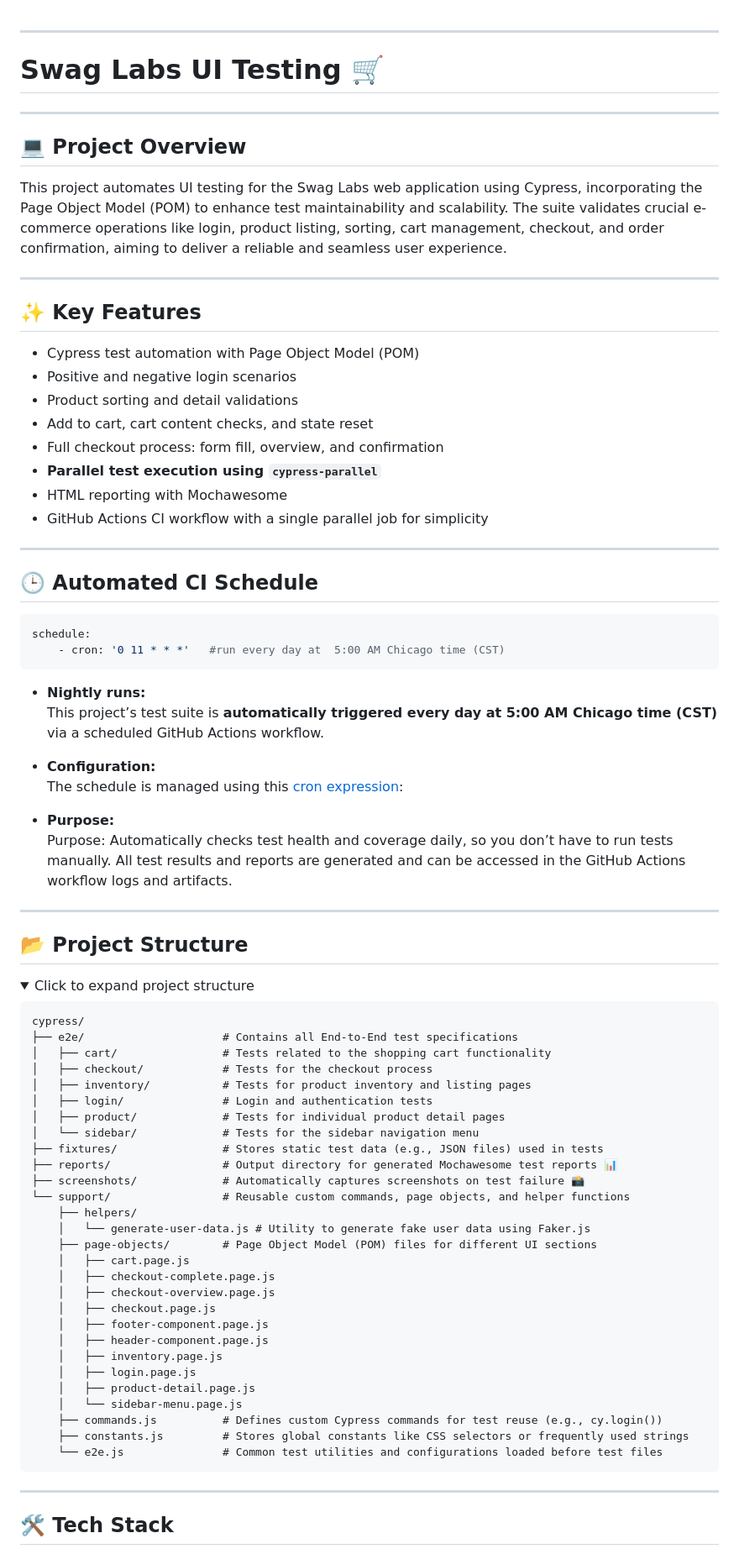
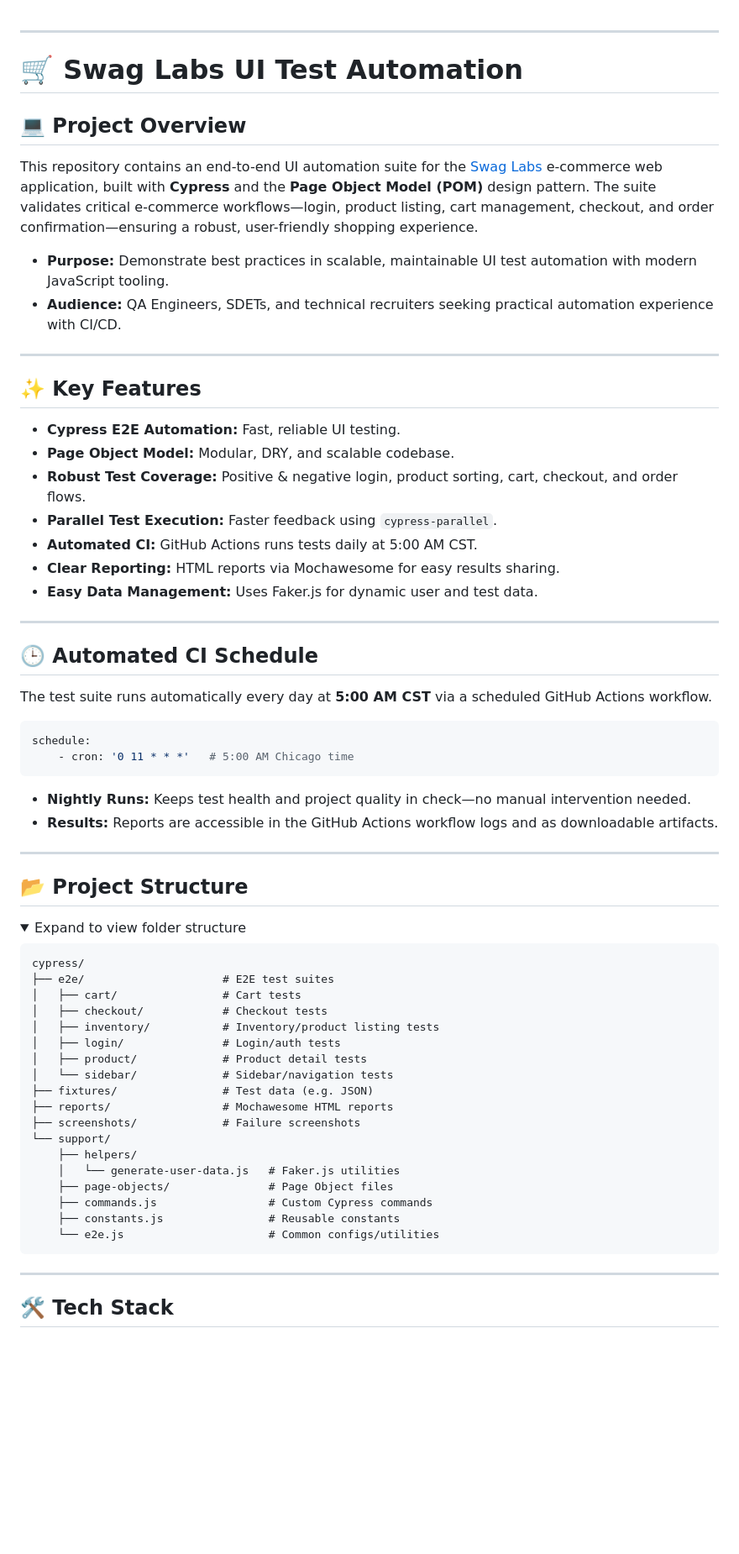
Before and after one commit to Nara-Bayaraa/Swag-Labs, a Markdown page: README.md, the part around the change printed below. Shown: that part at 84% size. GitHub-like rendering; folded sections open; blank space fills up the shorter version.

````diff
--- a/README.md
+++ b/README.md
@@ -1,89 +1,72 @@
 ---
-#  Swag Labs UI Testing 🛒
 
----
+# 🛒 Swag Labs UI Test Automation
 
 ## 💻 Project Overview
 
-This project automates UI testing for the Swag Labs web application using Cypress, incorporating the Page Object Model (POM) to enhance test maintainability and scalability.
-The suite validates crucial e-commerce operations like login, product listing, sorting, cart management, checkout, and order confirmation, aiming to deliver a reliable and seamless user experience.
+This repository contains an end-to-end UI automation suite for the [Swag Labs](https://www.saucedemo.com/) e-commerce web application, built with **Cypress** and the **Page Object Model (POM)** design pattern.
+The suite validates critical e-commerce workflows—login, product listing, cart management, checkout, and order confirmation—ensuring a robust, user-friendly shopping experience.
+
+* **Purpose:** Demonstrate best practices in scalable, maintainable UI test automation with modern JavaScript tooling.
+* **Audience:** QA Engineers, SDETs, and technical recruiters seeking practical automation experience with CI/CD.
 
 ---
 
 ## ✨ Key Features
 
-* Cypress test automation with Page Object Model (POM)
-* Positive and negative login scenarios
-* Product sorting and detail validations
-* Add to cart, cart content checks, and state reset
-* Full checkout process: form fill, overview, and confirmation
-* **Parallel test execution using `cypress-parallel`**
-* HTML reporting with Mochawesome
-* GitHub Actions CI workflow with a single parallel job for simplicity
+* **Cypress E2E Automation:** Fast, reliable UI testing.
+* **Page Object Model:** Modular, DRY, and scalable codebase.
+* **Robust Test Coverage:** Positive & negative login, product sorting, cart, checkout, and order flows.
+* **Parallel Test Execution:** Faster feedback using `cypress-parallel`.
+* **Automated CI:** GitHub Actions runs tests daily at 5:00 AM CST.
+* **Clear Reporting:** HTML reports via Mochawesome for easy results sharing.
+* **Easy Data Management:** Uses Faker.js for dynamic user and test data.
 
 ---
 
-
 ## 🕒 Automated CI Schedule
 
-```bash
+The test suite runs automatically every day at **5:00 AM CST** via a scheduled GitHub Actions workflow.
+
+```yaml
 schedule:
-    - cron: '0 11 * * *'   #run every day at  5:00 AM Chicago time (CST)
+    - cron: '0 11 * * *'   # 5:00 AM Chicago time
 ```
 
-- **Nightly runs:**
-  This project’s test suite is **automatically triggered every day at 5:00 AM Chicago time (CST)** via a scheduled GitHub Actions workflow.
-
-- **Configuration:**
-  The schedule is managed using this [cron expression](https://crontab.guru/#0_11_*_*_*):
-
-- **Purpose:**
-Purpose:
-Automatically checks test health and coverage daily, so you don’t have to run tests manually.
-All test results and reports are generated and can be accessed in the GitHub Actions workflow logs and artifacts.
+* **Nightly Runs:** Keeps test health and project quality in check—no manual intervention needed.
+* **Results:** Reports are accessible in the GitHub Actions workflow logs and as downloadable artifacts.
 
 ---
 
-##  📂 Project Structure
+## 📂 Project Structure
 
 <details>
-<summary>Click to expand project structure</summary>
+<summary>Expand to view folder structure</summary>
 
 ```
 cypress/
-├── e2e/                     # Contains all End-to-End test specifications
-│   ├── cart/                # Tests related to the shopping cart functionality
-│   ├── checkout/            # Tests for the checkout process
-│   ├── inventory/           # Tests for product inventory and listing pages
-│   ├── login/               # Login and authentication tests
-│   ├── product/             # Tests for individual product detail pages
-│   └── sidebar/             # Tests for the sidebar navigation menu
-├── fixtures/                # Stores static test data (e.g., JSON files) used in tests
-├── reports/                 # Output directory for generated Mochawesome test reports 📊
-├── screenshots/             # Automatically captures screenshots on test failure 📸
-└── support/                 # Reusable custom commands, page objects, and helper functions
+├── e2e/                     # E2E test suites
+│   ├── cart/                # Cart tests
+│   ├── checkout/            # Checkout tests
+│   ├── inventory/           # Inventory/product listing tests
+│   ├── login/               # Login/auth tests
+│   ├── product/             # Product detail tests
+│   └── sidebar/             # Sidebar/navigation tests
+├── fixtures/                # Test data (e.g. JSON)
+├── reports/                 # Mochawesome HTML reports
+├── screenshots/             # Failure screenshots
+└── support/
     ├── helpers/
-    │   └── generate-user-data.js # Utility to generate fake user data using Faker.js
-    ├── page-objects/        # Page Object Model (POM) files for different UI sections
-    │   ├── cart.page.js
-    │   ├── checkout-complete.page.js
-    │   ├── checkout-overview.page.js
-    │   ├── checkout.page.js
-    │   ├── footer-component.page.js
-    │   ├── header-component.page.js
-    │   ├── inventory.page.js
-    │   ├── login.page.js
-    │   ├── product-detail.page.js
-    │   └── sidebar-menu.page.js
-    ├── commands.js          # Defines custom Cypress commands for test reuse (e.g., cy.login())
-    ├── constants.js         # Stores global constants like CSS selectors or frequently used strings
-    └── e2e.js               # Common test utilities and configurations loaded before test files
+    │   └── generate-user-data.js   # Faker.js utilities
+    ├── page-objects/               # Page Object files
+    ├── commands.js                 # Custom Cypress commands
+    ├── constants.js                # Reusable constants
+    └── e2e.js                      # Common configs/utilities
 ```
+
 </details>
 
 ---
 
-
-
 ## 🛠️ Tech Stack
 
````
Also changed, not shown: other parts of README.md (+39 -49 lines).
